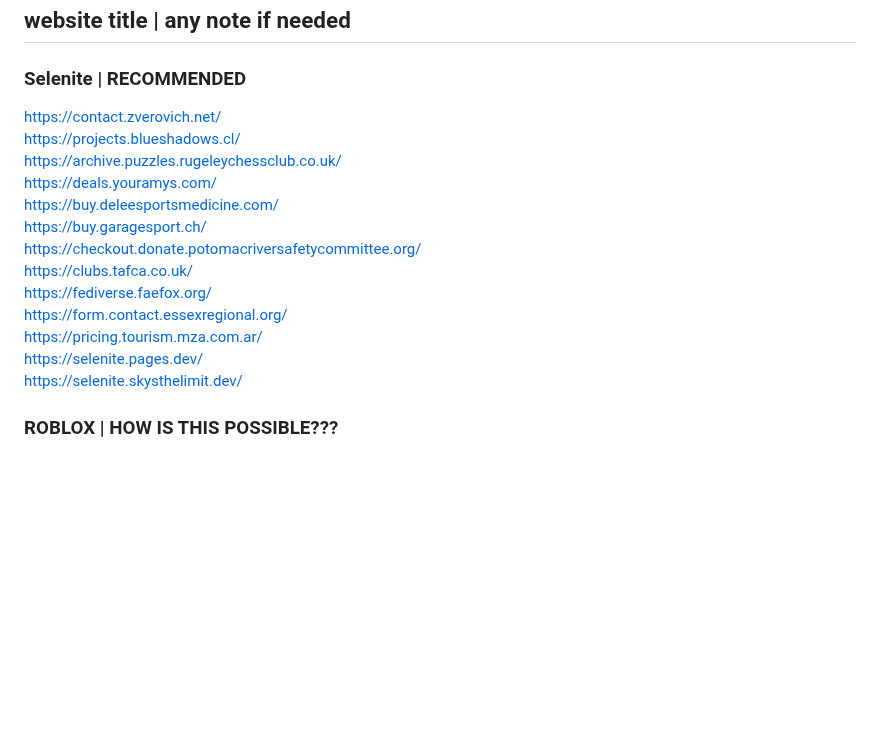
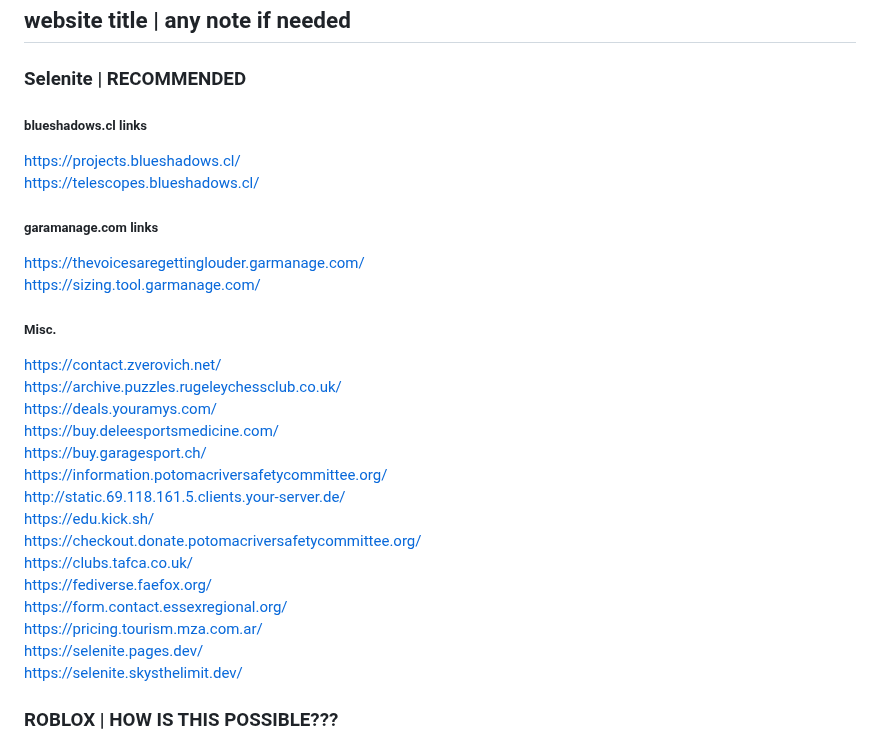
Before and after one commit to wea-f/ByePassHub, a Markdown page: Games.md, the part around the change. Rendered like a GitHub page; blank space fills up the shorter version.

Commit message:
10+ more Selenite! - Jan 30

```diff
--- a/Games.md
+++ b/Games.md
@@ -17,12 +17,21 @@ I've got these links from multiple sources. Like [chromebook-utilities](https://
 ## website title | any note if needed
 
 ### Selenite | RECOMMENDED
+##### blueshadows.cl links
+https://projects.blueshadows.cl/ <br>
+https://telescopes.blueshadows.cl/ <br>
+##### garamanage.com links
+https://thevoicesaregettinglouder.garmanage.com/ <br>
+https://sizing.tool.garmanage.com/ <br>
+##### Misc.
 https://contact.zverovich.net/ <br>
-https://projects.blueshadows.cl/ <br>
 https://archive.puzzles.rugeleychessclub.co.uk/ <br>
 https://deals.youramys.com/ <br>
 https://buy.deleesportsmedicine.com/ <br>
 https://buy.garagesport.ch/ <br>
+https://information.potomacriversafetycommittee.org/<br>
+http://static.69.118.161.5.clients.your-server.de/ <br>
+https://edu.kick.sh/ <br>
 https://checkout.donate.potomacriversafetycommittee.org/ <br>
 https://clubs.tafca.co.uk/ <br>
 https://fediverse.faefox.org/ <br>
@@ -30,6 +39,8 @@ https://form.contact.essexregional.org/ <br>
 https://pricing.tourism.mza.com.ar/ <br>
 https://selenite.pages.dev/ <br>
 https://selenite.skysthelimit.dev/ <br>
+
+
 ### ROBLOX | HOW IS THIS POSSIBLE???
 https://beta1.caculatorgeo.info/demo <br>
 https://beta7.caculatorgeo.info/demo <br>
```
